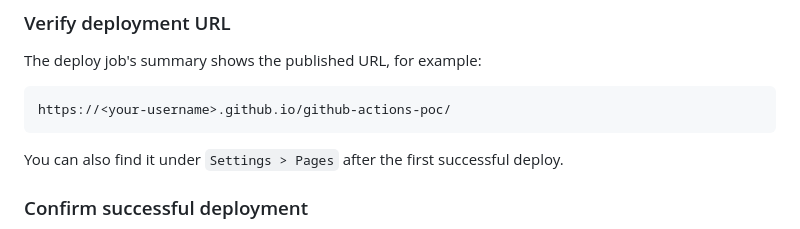
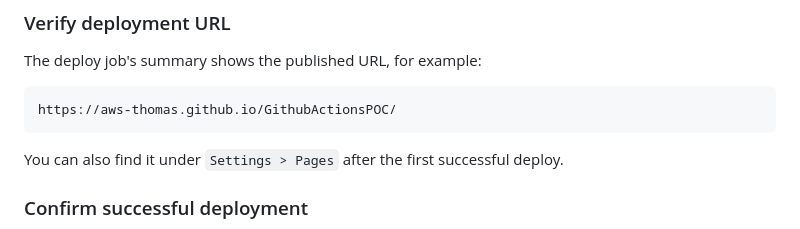
Before and after one commit to aws-thomas/GithubActionsPOC, a Markdown page: GithubActionsCI.md, the part around the change. GitHub-like rendering.

````diff
--- a/GithubActionsCI.md
+++ b/GithubActionsCI.md
@@ -641,7 +641,7 @@ not a deploy. You must visit the actual URL.
 The deploy job's summary shows the published URL, for example:
 
 ```
-https://<your-username>.github.io/github-actions-poc/
+https://aws-thomas.github.io/GithubActionsPOC/
 ```
 
 You can also find it under `Settings > Pages` after the first
````
Also changed, not shown: phase2.md (added, +487 -0 lines).
